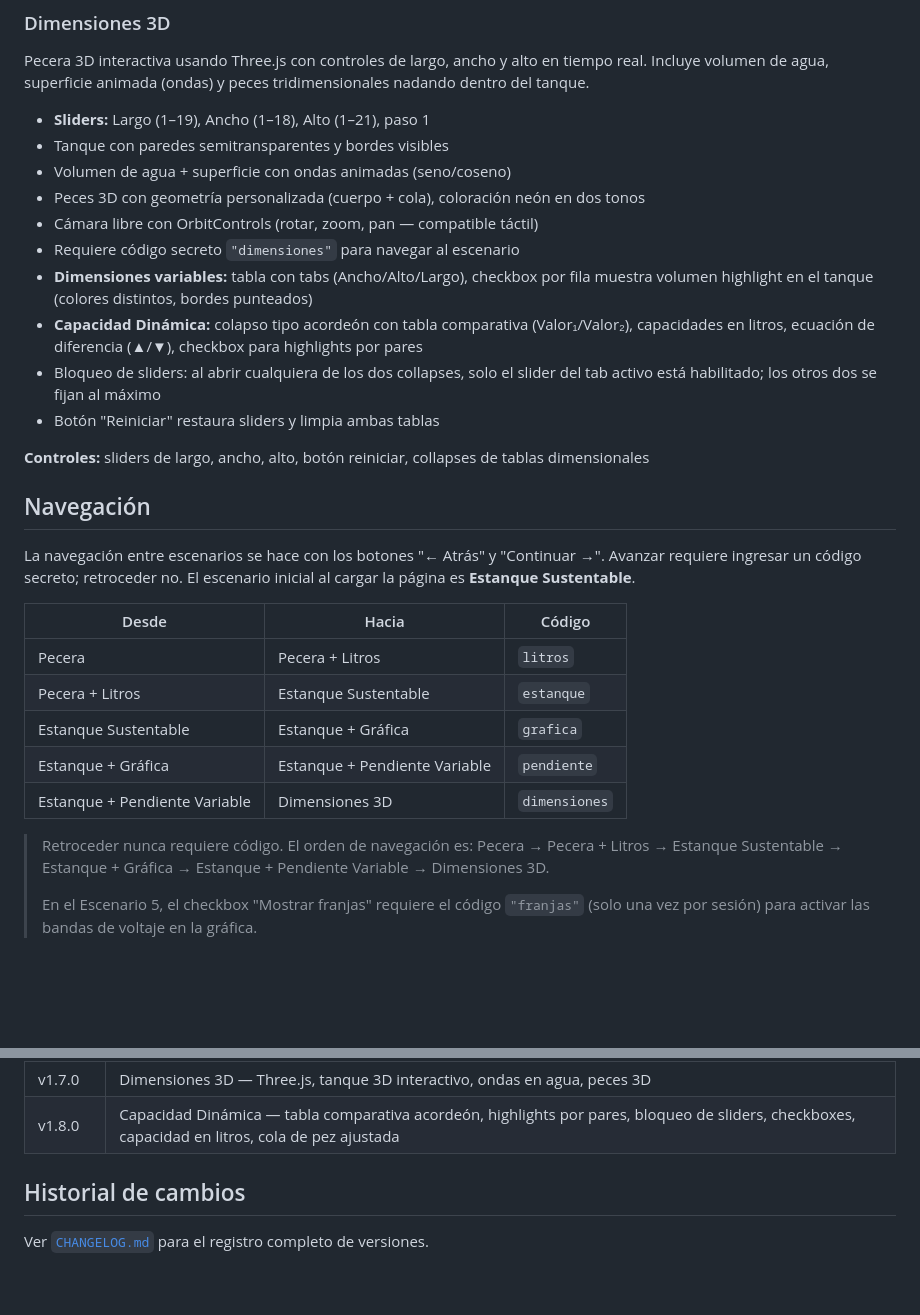
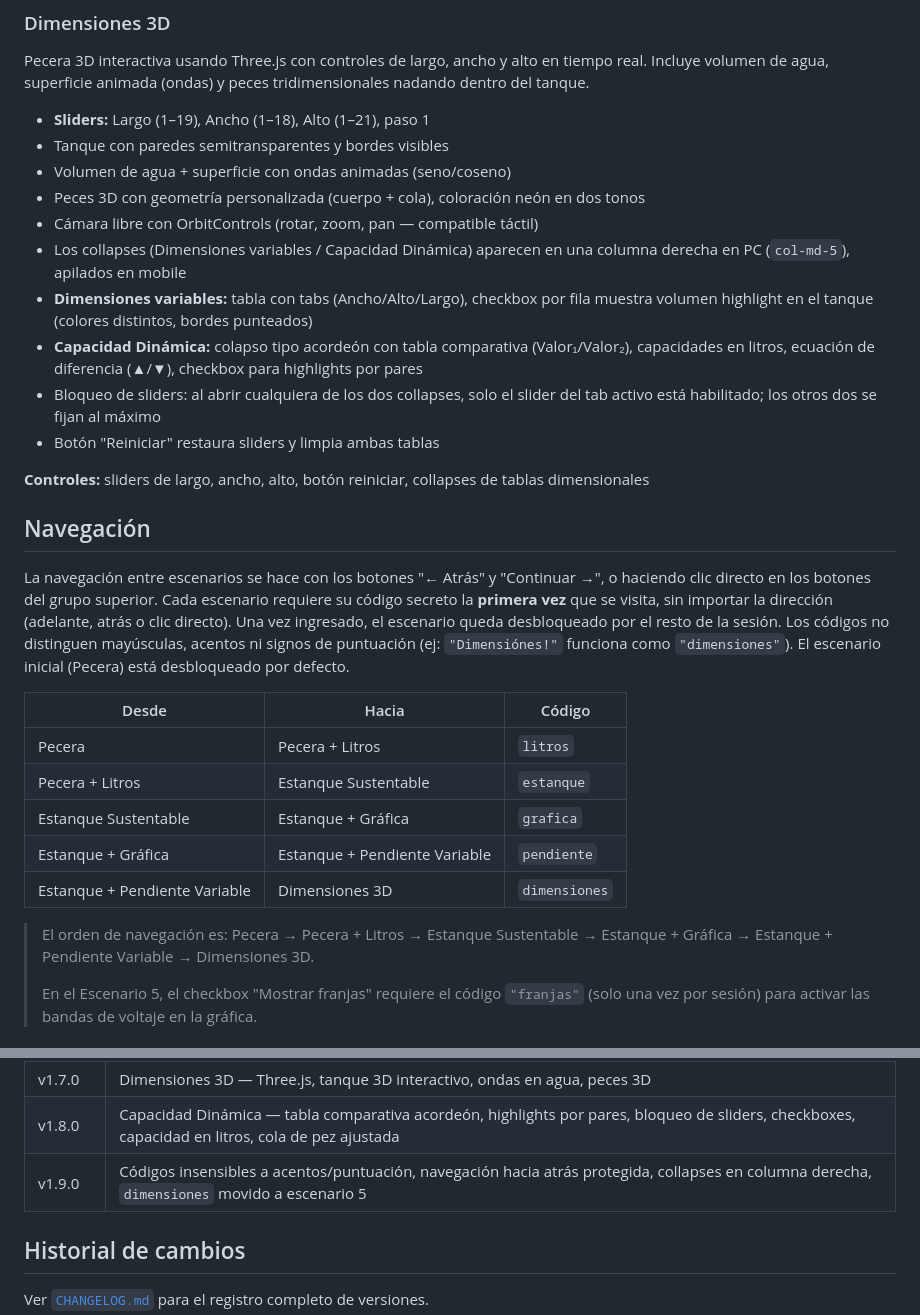
Before and after one commit to israel0304/Pecera, a Markdown page: README.md, 2 parts joined by grey strips. GitHub-like rendering; blank space fills up the shorter version.

Commit message:
feat: update navigation and layout for scenario collapses; enhance code handling for scenario access

```diff
--- a/README.md
+++ b/README.md
@@ -80,7 +80,7 @@ Pecera 3D interactiva usando Three.js con controles de largo, ancho y alto en ti
 - Volumen de agua + superficie con ondas animadas (seno/coseno)
 - Peces 3D con geometría personalizada (cuerpo + cola), coloración neón en dos tonos
 - Cámara libre con OrbitControls (rotar, zoom, pan — compatible táctil)
-- Requiere código secreto `"dimensiones"` para navegar al escenario
+- Los collapses (Dimensiones variables / Capacidad Dinámica) aparecen en una columna derecha en PC (`col-md-5`), apilados en mobile
 - **Dimensiones variables:** tabla con tabs (Ancho/Alto/Largo), checkbox por fila muestra volumen highlight en el tanque (colores distintos, bordes punteados)
 - **Capacidad Dinámica:** colapso tipo acordeón con tabla comparativa (Valor₁/Valor₂), capacidades en litros, ecuación de diferencia (▲/▼), checkbox para highlights por pares
 - Bloqueo de sliders: al abrir cualquiera de los dos collapses, solo el slider del tab activo está habilitado; los otros dos se fijan al máximo
@@ -90,9 +90,11 @@ Pecera 3D interactiva usando Three.js con controles de largo, ancho y alto en ti
 
 ## Navegación
 
-La navegación entre escenarios se hace con los botones "← Atrás" y "Continuar →".
-Avanzar requiere ingresar un código secreto; retroceder no.
-El escenario inicial al cargar la página es **Estanque Sustentable**.
+La navegación entre escenarios se hace con los botones "← Atrás" y "Continuar →", o haciendo clic directo en los botones del grupo superior.
+Cada escenario requiere su código secreto la **primera vez** que se visita, sin importar la dirección (adelante, atrás o clic directo).
+Una vez ingresado, el escenario queda desbloqueado por el resto de la sesión.
+Los códigos no distinguen mayúsculas, acentos ni signos de puntuación (ej: `"Dimensiónes!"` funciona como `"dimensiones"`).
+El escenario inicial (Pecera) está desbloqueado por defecto.
 
 | Desde | Hacia | Código |
 |-------|-------|--------|
@@ -102,7 +104,7 @@ El escenario inicial al cargar la página es **Estanque Sustentable**.
 | Estanque + Gráfica | Estanque + Pendiente Variable | `pendiente` |
 | Estanque + Pendiente Variable | Dimensiones 3D | `dimensiones` |
 
-> Retroceder nunca requiere código. El orden de navegación es: Pecera → Pecera + Litros → Estanque Sustentable → Estanque + Gráfica → Estanque + Pendiente Variable → Dimensiones 3D.
+> El orden de navegación es: Pecera → Pecera + Litros → Estanque Sustentable → Estanque + Gráfica → Estanque + Pendiente Variable → Dimensiones 3D.
 >
 > En el Escenario 5, el checkbox "Mostrar franjas" requiere el código `"franjas"` (solo una vez por sesión) para activar las bandas de voltaje en la gráfica.
 
@@ -164,6 +166,7 @@ El proyecto usa etiquetas (`tags`) con formato `Pecera_vX.Y.Z` siguiendo [SemVer
 | v1.6.0 | Ajustes de precisión — sliders step 0.01, rango óptimo 4–6V, glider con 2 decimales, menos burbujas en baja corriente |
 | v1.7.0 | Dimensiones 3D — Three.js, tanque 3D interactivo, ondas en agua, peces 3D |
 | v1.8.0 | Capacidad Dinámica — tabla comparativa acordeón, highlights por pares, bloqueo de sliders, checkboxes, capacidad en litros, cola de pez ajustada |
+| v1.9.0 | Códigos insensibles a acentos/puntuación, navegación hacia atrás protegida, collapses en columna derecha, `dimensiones` movido a escenario 5 |
 
 ## Historial de cambios
 
```
Also changed, not shown: AGENTS.md (+5 -2 lines), CHANGELOG.md (+16 -0 lines).
